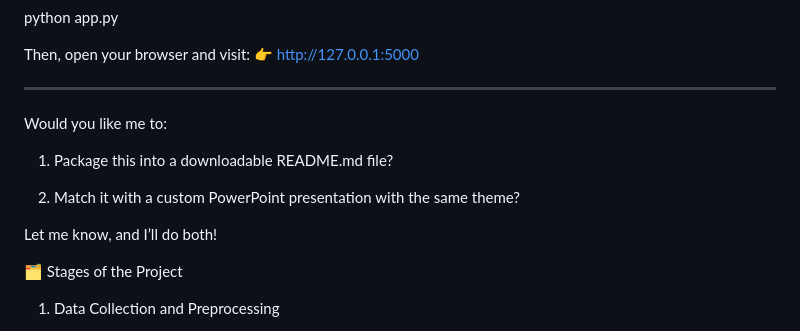
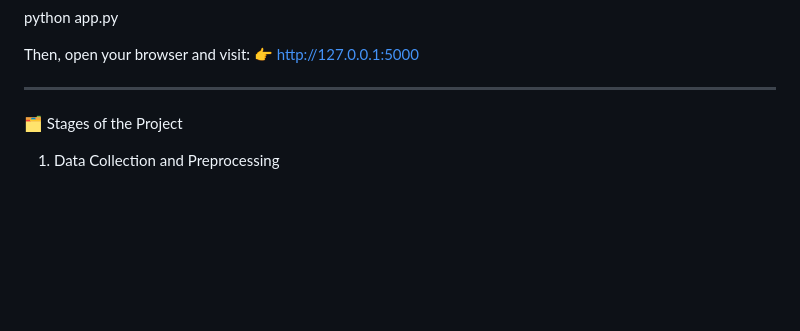
Before and after one commit to vamsigovathoti8125/smart-sorting-transfer-learning-for-identifying-rotten-fruits-and-vegetables, a Markdown page: README.md, the part around the change. GitHub-like rendering; blank space fills up the shorter version.

```diff
--- a/README.md
+++ b/README.md
@@ -89,20 +89,6 @@ Then, open your browser and visit:
 
 
 ---
-
-Would you like me to:
-
-1. Package this into a downloadable README.md file?
-
-
-2. Match it with a custom PowerPoint presentation with the same theme?
-
-
-
-Let me know, and I’ll do both!
-
-
-
 
 
 🗂 Stages of the Project
```
